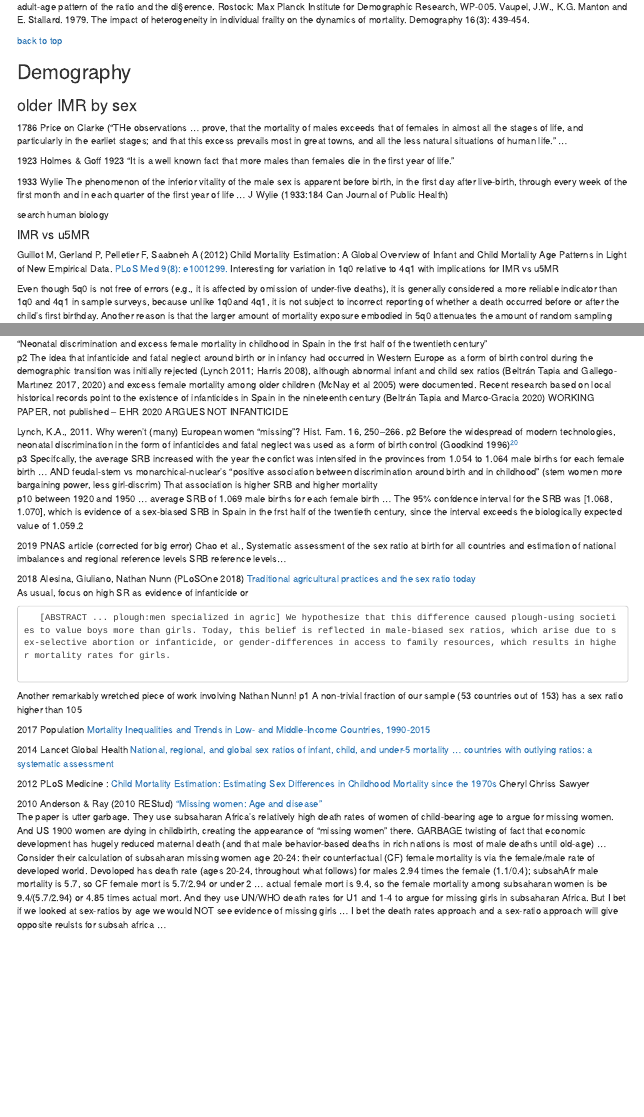
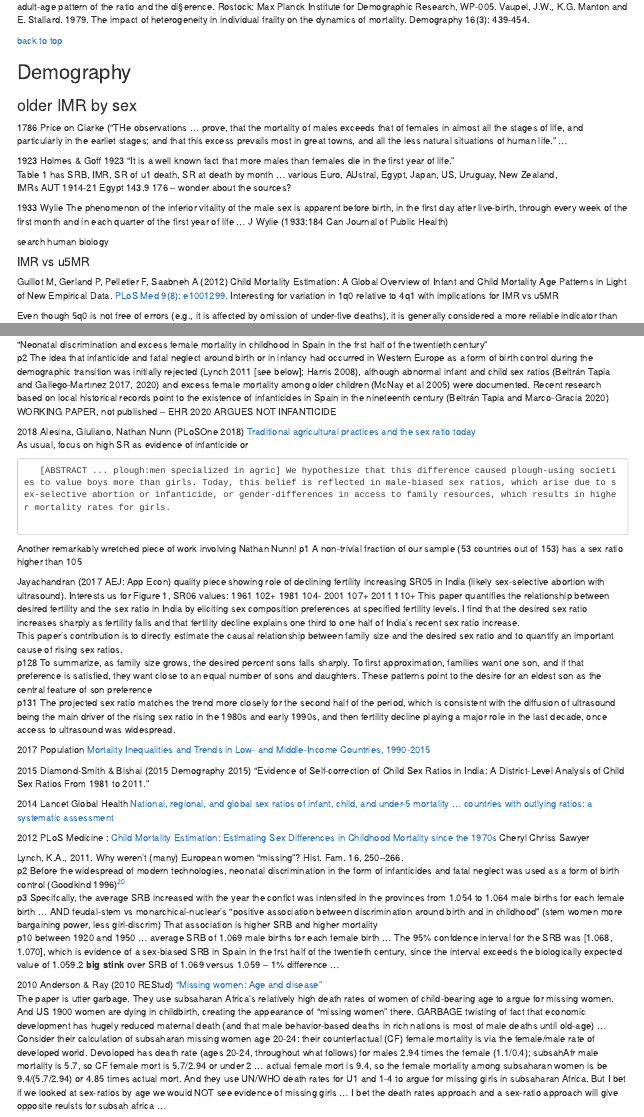
Before and after one commit to JimIrwin/Dreadful, an R Markdown document (SSMLit.Rmd): the page in a window 1100 px wide, from 2560 px down, and a second part further down, joined at a grey line. Rendered offline with R 4.5, knitr and Pandoc, with nearby package versions; long lines of code are wrapped.

Commit message:
log update from 2-2

```diff
--- a/SSMLit.Rmd
+++ b/SSMLit.Rmd
@@ -2363,6 +2363,9 @@ Vaupel, J.W., K.G. Manton and E. Stallard. 1979. The impact of heterogeneity in
 1786 Price on Clarke ("THe observations ... prove, that the mortality of males exceeds that of females in almost all the stages of life, and particularly in the earliet stages; and that this excess prevails most in great towns, and all the less natural situations of human life." ...
 
 1923 Holmes & Goff 1923 "It is a well known fact that more males than females die in the first year of life."
+Table 1 has SRB, IMR, SR of u1 death, SR at death by month ... various Euro, AUstral, Egypt, Japan, US, Uruguay, New Zealand,
+IMRs AUT 1914-21 Egypt 143.9 176   -- wonder about the sources?
+
 
 1933 Wylie  The phenomenon of the inferior vitality of the male sex is apparent before birth, in the first day after live-birth, through every week of the first month  and in each quarter of the first year of life    ... J Wylie (1933:184 Can Journal of Public Health)
 
@@ -2644,18 +2647,8 @@ Coale [(1991 Pop Dev Rev)](https://www.jstor.org/stable/1971953). Excess female
 2021 Echavarri (2021 Cliometrica) OUCH -- weird piece, increased SRB with war attributed to
 
 "Neonatal discrimination and excess female mortality in childhood in Spain in the frst half of the twentieth century" <br>
-p2 The idea that infanticide and fatal neglect around birth or in infancy had occurred in Western Europe as a form of birth control during the demographic transition was initially rejected (Lynch 2011; Harris 2008), although abnormal infant and child sex ratios (Beltrán Tapia and Gallego-Martınez 2017, 2020) and excess female mortality among older children (McNay et  al 2005) were documented. Recent research based on local historical records point to the existence of infanticides in Spain in the nineteenth century (Beltrán Tapia and Marco-Gracia 2020) WORKING PAPER, not published -- EHR 2020 ARGUES NOT INFANTICIDE
-
-Lynch, K.A., 2011. Why weren’t (many) European women “missing”? Hist. Fam. 16, 250–266.
-p2 Before the widespread of modern technologies, neonatal discrimination in the form of infanticides and fatal neglect was used as a form of birth control (Goodkind 1996)^[Goodkind D (1996) On substituting son preference strategies in East Asia: Does prenatal sex selection reduce postnatal discrimination? Popul Dev Rev 22(1):111–125]<br>
-p3 Specifcally, the average SRB increased with the year the confict was intensifed in the provinces from 1.054 to 1.064 male births for each female birth   ...  AND feudal-stem vs monarchical-nuclear's  "positive association between discrimination around birth and in childhood" (stem women more bargaining power, less girl-discrim) That association is higher SRB and higher mortality <br>p10 between 1920 and 1950 ... average SRB of 1.069 male births for each female birth ... The 95% confdence interval for the SRB was [1.068, 1.070], which is
-evidence of a sex-biased SRB in Spain in the frst half of the twentieth century, since
-the interval exceeds the biologically expected value of 1.059.2
-
-
-
-2019 PNAS article (corrected for big error)
-Chao et al., Systematic assessment of the sex ratio at birth for all countries and estimation of national imbalances and regional reference levels  SRB reference levels...
+p2 The idea that infanticide and fatal neglect around birth or in infancy had occurred in Western Europe as a form of birth control during the demographic transition was initially rejected (Lynch 2011 [see below]; Harris 2008), although abnormal infant and child sex ratios (Beltrán Tapia and Gallego-Martınez 2017, 2020) and excess female mortality among older children (McNay et  al 2005) were documented. Recent research based on local historical records point to the existence of infanticides in Spain in the nineteenth century (Beltrán Tapia and Marco-Gracia 2020) WORKING PAPER, not published -- EHR 2020 ARGUES NOT INFANTICIDE
+
 
 2018 Alesina, Giuliano, Nathan Nunn (PLoSOne 2018) [Traditional agricultural practices and the sex ratio today](https://www.ncbi.nlm.nih.gov/pmc/articles/PMC5770021/#pone.0190510.ref024)
 As usual, focus on high SR as evidence of infanticide or
@@ -2665,12 +2658,27 @@ As usual, focus on high SR as evidence of infanticide or
 Another remarkably wretched piece of work involving Nathan Nunn!
 p1 A non-trivial fraction of our sample (53 countries out of 153) has a sex ratio higher than 105
 
+Jayachandran (2017 AEJ: App Econ) quality piece showing role of declining fertility increasing SR05 in India (likely sex-selective abortion with ultrasound). Interests us for Figure 1, SR06 values: 1961 102+  1981 104- 2001 107+  2011 110+
+This paper quantifies the relationship between desired fertility and the sex ratio in India by eliciting sex composition preferences at specified fertility levels. I find that the desired sex ratio increases sharply as fertility falls and that fertility decline explains one third to one half of India’s recent sex ratio increase.
+This paper’s contribution is to directly estimate the causal relationship between family size and the desired sex ratio and to quantify an important cause of rising sex ratios.
+p128 To summarize, as family size grows, the desired percent sons falls sharply. To first approximation, families want one son, and if that preference is satisfied, they want close to an equal number of sons and daughters. These patterns point to the desire for an eldest son as the central feature of son preference
+p131 The projected sex ratio matches the trend more closely for the second half of the period, which is consistent with the diffusion of ultrasound being the main driver of the rising sex ratio in the 1980s and early 1990s, and then fertility decline playing a major role in the last decade, once access to ultrasound was widespread.
+
+
 
 2017 Population [Mortality Inequalities and Trends in Low- and Middle-Income Countries, 1990-2015](https://www.cairn-int.info/journal-population-2017-2-page-221.htm?contenu=article)
 
+2015 Diamond-Smith & Bishai (2015 Demography 2015) "Evidence of Self-correction of Child Sex Ratios in India: A District-Level Analysis of Child Sex Ratios From 1981 to 2011."
+
 2014 Lancet Global Health [National, regional, and global sex ratios of infant, child, and under-5 mortality ... countries  with  outlying ratios: a systematic assessment](https://www.sciencedirect.com/science/article/pii/S2214109X14702803)
 
 2012 PLoS Medicine : [Child Mortality Estimation: Estimating Sex Differences in Childhood Mortality since the 1970s](https://journals.plos.org/plosmedicine/article?id=10.1371/journal.pmed.1001287) Cheryl Chriss Sawyer
+
+Lynch, K.A., 2011. Why weren’t (many) European women “missing”? Hist. Fam. 16, 250–266.
+p2 Before the widespread of modern technologies, neonatal discrimination in the form of infanticides and fatal neglect was used as a form of birth control (Goodkind 1996)^[Goodkind D (1996) On substituting son preference strategies in East Asia: Does prenatal sex selection reduce postnatal discrimination? Popul Dev Rev 22(1):111–125]
+p3 Specifcally, the average SRB increased with the year the confict was intensifed in the provinces from 1.054 to 1.064 male births for each female birth   ...  AND feudal-stem vs monarchical-nuclear's  "positive association between discrimination around birth and in childhood" (stem women more bargaining power, less girl-discrim) That association is higher SRB and higher mortality
+p10 between 1920 and 1950 ... average SRB of 1.069 male births for each female birth ... The 95% confdence interval for the SRB was [1.068, 1.070], which is evidence of a sex-biased SRB in Spain in the frst half of the twentieth century, since the interval exceeds the biologically expected value of 1.059.2
+ **big stink** over SRB of 1.069 versus 1.059 -- 1% difference ...
 
 2010 Anderson & Ray (2010 REStud) ["Missing women: Age and disease"](https://economics.ubc.ca/files/2013/05/pdf_paper_siwan-anderson-missing-women-age-disease.pdf)
 The paper is utter garbage. They use subsaharan Africa's relatively high death rates of women of child-bearing age to argue for missing women. And US 1900 women are dying in childbirth, creating the appearance of "missing women" there.  GARBAGE  twisting of fact that economic development has hugely reduced maternal death (and that male behavior-based deaths in rich nations is most of male deaths until old-age) ... Consider their calculation of subsaharan missing women age 20-24: their counterfactual (CF) female mortality is via the female/male rate of developed world. Devoloped has death rate (ages 20-24, throughout what follows) for males 2.94 times the female (1.1/0.4); subsahAfr male mortality is 5.7, so CF female mort is 5.7/2.94 or under 2 ... actual female mort is 9.4, so the female mortality among subsaharan women is be 9.4/(5.7/2.94) or  4.85 times actual mort.  And they use UN/WHO death rates for U1 and 1-4 to argue for missing girls in subsaharan Africa. But I bet if we looked at sex-ratios by age we would NOT see evidence of missing girls ... I bet the death rates approach and a sex-ratio approach will give opposite reulsts for subsah africa ...
```
Also changed, not shown: SSMMdatasources.Rmd (+8 -1 lines), SSMMlog.Rmd (+5 -3 lines), SSMMlog.html.
